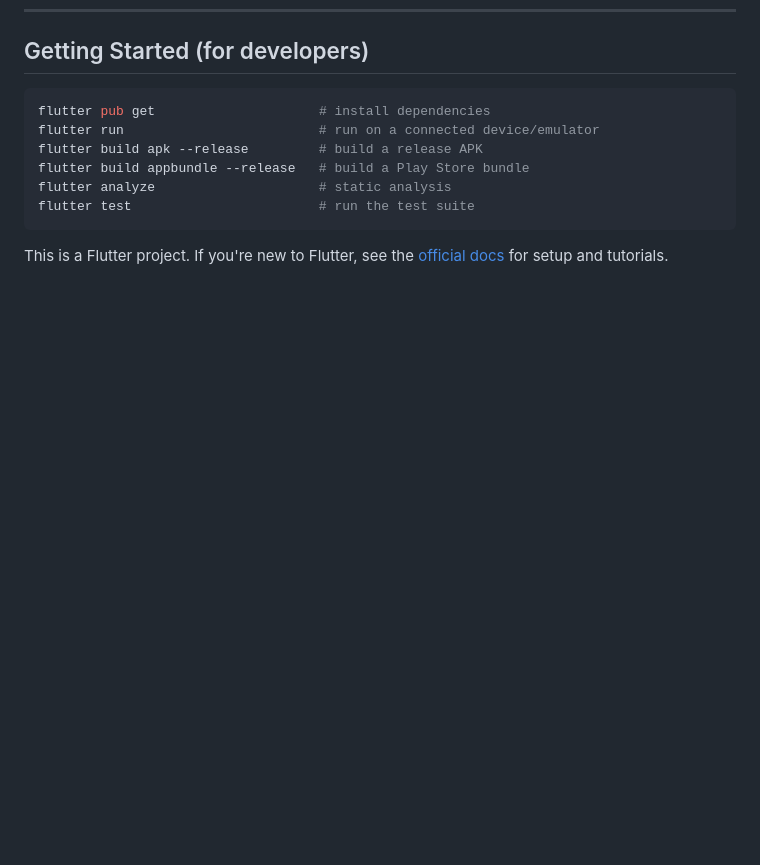
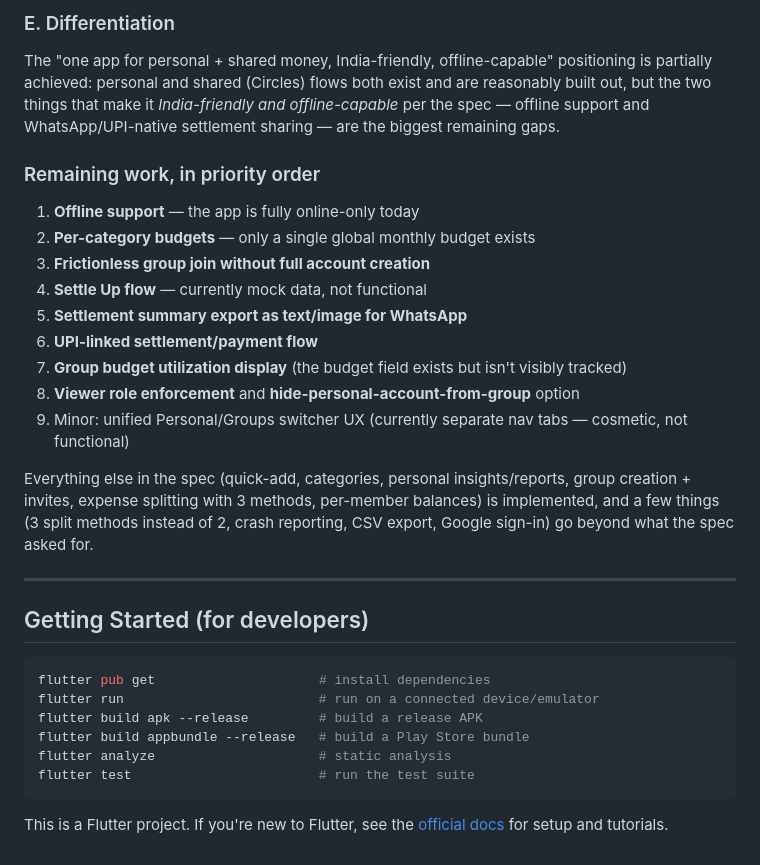
Before and after one commit to Nautilus-Techlabs/expense_tracker, a Markdown page: README.md, the part around one of its changes. Drawn GitHub-style; blank space fills up the shorter version.

````diff
--- a/README.md
+++ b/README.md
@@ -303,3 +345,23 @@ The app can automatically report crashes and unexpected errors to help the devel
+### E. Differentiation
+
+The "one app for personal + shared money, India-friendly, offline-capable" positioning is partially achieved: personal and shared (Circles) flows both exist and are reasonably built out, but the two things that make it *India-friendly and offline-capable* per the spec — offline support and WhatsApp/UPI-native settlement sharing — are the biggest remaining gaps.
+
+### Remaining work, in priority order
+
+1. **Offline support** — the app is fully online-only today
+2. **Per-category budgets** — only a single global monthly budget exists
+3. **Frictionless group join without full account creation**
+4. **Settle Up flow** — currently mock data, not functional
+5. **Settlement summary export as text/image for WhatsApp**
+6. **UPI-linked settlement/payment flow**
+7. **Group budget utilization display** (the budget field exists but isn't visibly tracked)
+8. **Viewer role enforcement** and **hide-personal-account-from-group** option
+9. Minor: unified Personal/Groups switcher UX (currently separate nav tabs — cosmetic, not functional)
+
+Everything else in the spec (quick-add, categories, personal insights/reports, group creation + invites, expense splitting with 3 methods, per-member balances) is implemented, and a few things (3 split methods instead of 2, crash reporting, CSV export, Google sign-in) go beyond what the spec asked for.
+
+---
+
 ## Getting Started (for developers)
 
 ```bash
````
Also changed, not shown: other parts of README.md (+42 -0 lines).
